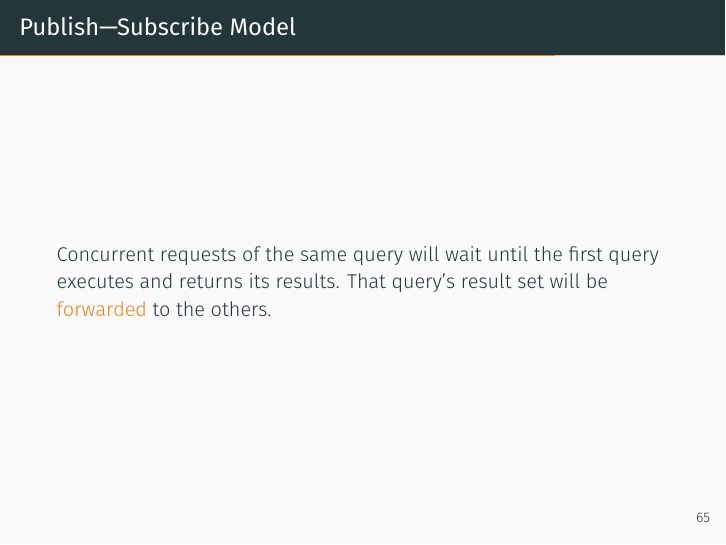
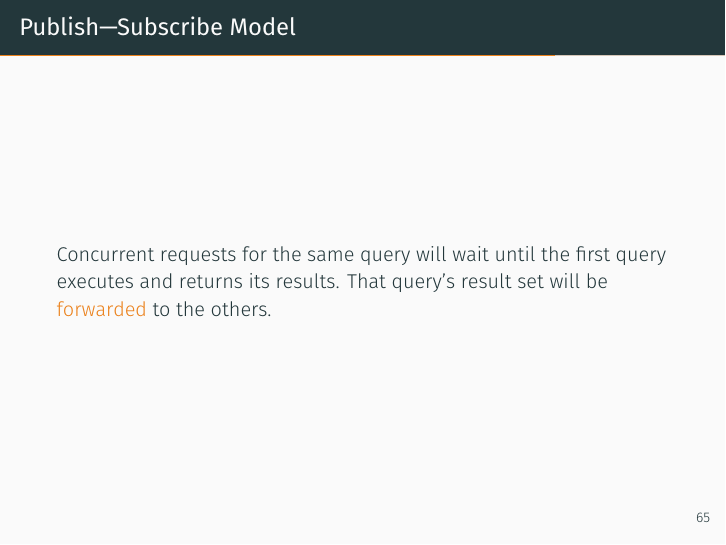
Before and after one commit to bglasber/apollo_dsg_jan17, LaTeX slides (demo.tex): page 78 of 102. Compiled offline with XeLaTeX; a missing font is replaced by an installed copy or a similar font.

Commit message:
Fix typo

```diff
--- a/demo.tex
+++ b/demo.tex
@@ -543,7 +543,7 @@ Reload an always defined query after executing a write query if:
 \end{frame}
 
 \begin{frame}[fragile]{Publish---Subscribe Model}
-Concurrent requests of the same query will wait until the first query executes and returns its results.
+Concurrent requests for the same query will wait until the first query executes and returns its results.
 That query's result set will be \alert{forwarded} to the others.
 \end{frame}
 
```
